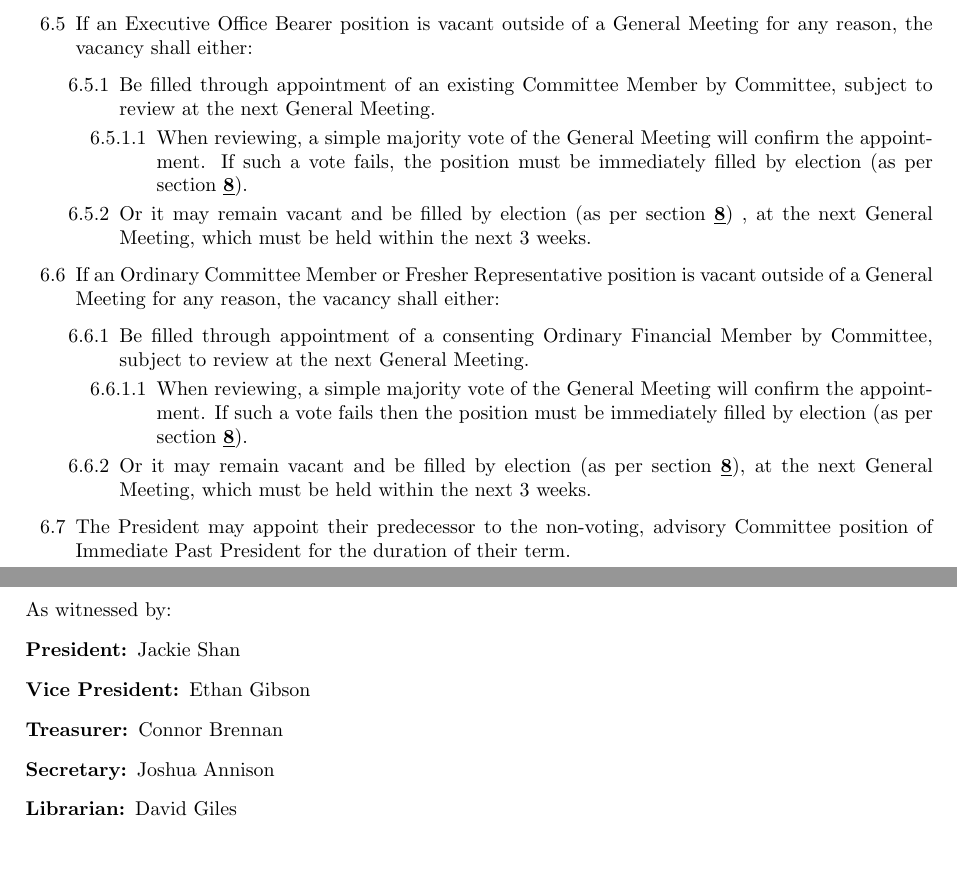
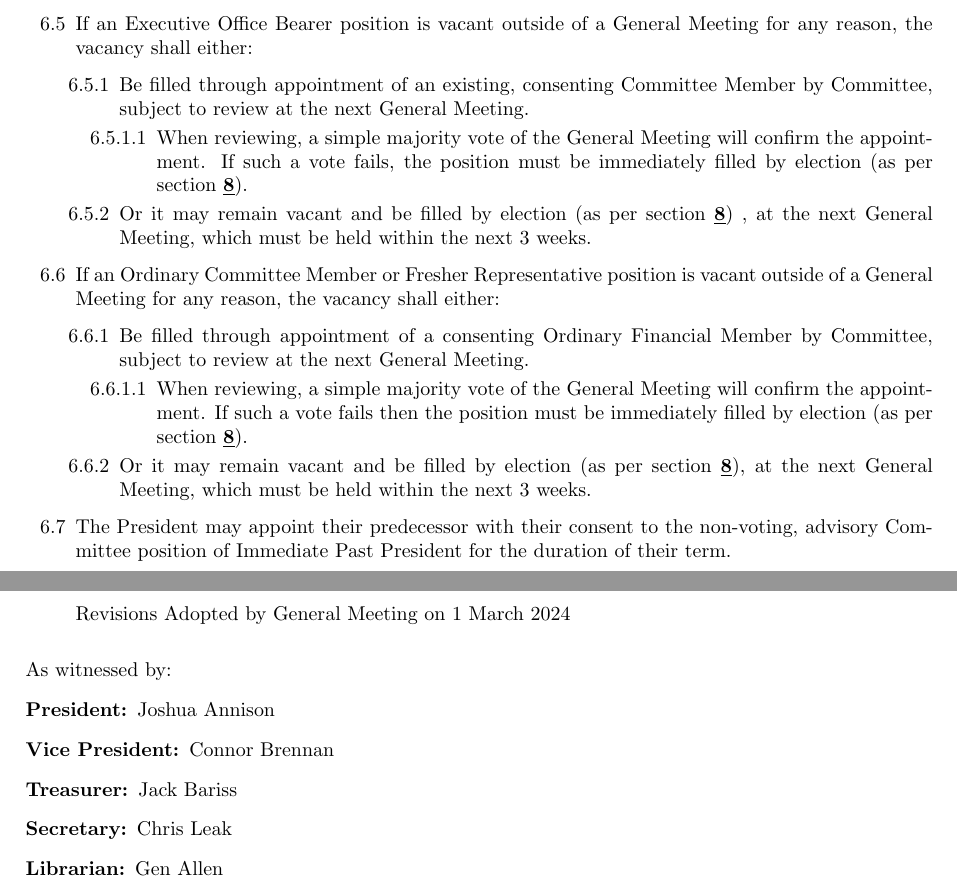
Before and after one commit to unigames/constitution, a LaTeX document (unigames_constitution.tex): two parts of pages 3 and 10 of 10, joined at a grey line, cut so that both start at the same text, the shorter picture padded with empty space. Compiled offline with pdfLaTeX.

Commit message:
"Consenting" appointment to Exec/IPP Amendment
Motion proposed by Jackie Shan and seconded by Joshua Annison
Addition of the word "consenting" for appointments of executive committee members / IPP.
Bringing wording of our constitution in line with our previous"consenting" appointment amendment

```diff
--- a/unigames_constitution.tex
+++ b/unigames_constitution.tex
@@ -157,7 +157,7 @@
         \end{myEnumerate}
     \item \label{item:exec_vacancy} If an Executive Office Bearer position is vacant outside of a General Meeting for any reason, the vacancy shall either:
         \begin{myEnumerate}
-            \item Be filled through appointment of an existing Committee Member by Committee, subject to review at the next General Meeting.
+            \item Be filled through appointment of an existing, consenting Committee Member by Committee, subject to review at the next General Meeting.
                 \begin{myEnumerate}
                     \item When reviewing, a simple majority vote of the General Meeting will confirm the appointment. If such a vote fails, the position must be immediately filled by election (as per \cref{sec:elections}).
                 \end{myEnumerate}
@@ -171,7 +171,7 @@
                 \end{myEnumerate}
             \item Or it may remain vacant and be filled by election (as per \cref{sec:elections}), at the next General Meeting, which must be held within the next 3 weeks.
         \end{myEnumerate}
-    \item The President may appoint their predecessor to the non-voting, advisory Committee position of Immediate Past President for the duration of their term.
+    \item The President may appoint their predecessor with their consent to the non-voting, advisory Committee position of Immediate Past President for the duration of their term.
 \end{myEnumerate}
 
 
@@ -457,17 +457,18 @@
         \item Revisions Adopted by General Meeting on 26 February 2021
         \item Revisions Adopted by General Meeting on 13 February 2023
         \item Revisions Adopted by General Meeting on 9 May 2023
+        \item Revisions Adopted by General Meeting on 1 March 2024
     \end{itemize}
 
     \medskip{}
 
     \noindent As witnessed by:
     \begin{description}
-        \item[{President:}] Jackie Shan
-        \item[{Vice~President:}] Ethan Gibson
-        \item[{Treasurer:}] Connor Brennan
-        \item[{Secretary:}] Joshua Annison
-        \item[{Librarian:}] David Giles
+        \item[{President:}] Joshua Annison
+        \item[{Vice~President:}] Connor Brennan
+        \item[{Treasurer:}] Jack Bariss
+        \item[{Secretary:}] Chris Leak
+        \item[{Librarian:}] Gen Allen
     \end{description}
 
 \end{appendices}
```
